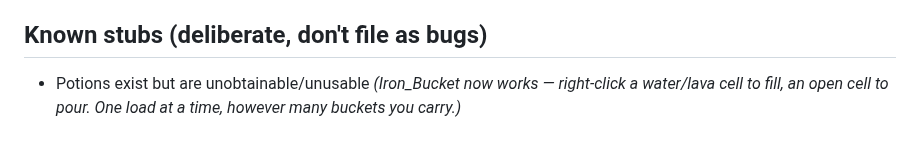
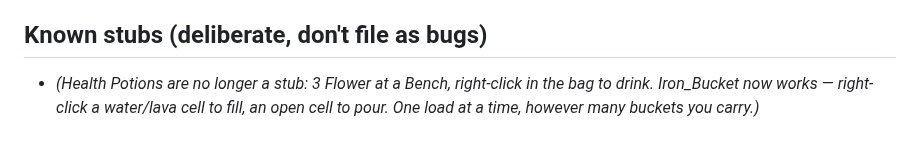
Before and after one commit to glennwiz/Gnipahellir, a Markdown page: Gnipahellir3/gnipa_project/PLAYTEST.md, the part around the change. GitHub-like rendering.

Commit message:
docs: potions are craftable and drinkable, not a stub
Co-Authored-By: Claude Opus 5.5 <noreply@anthropic.com>
Claude-Session: https://claude.ai/code/session_01QH4vnuJVLmbSdg5p13hRrD

```diff
--- a/Gnipahellir3/gnipa_project/PLAYTEST.md
+++ b/Gnipahellir3/gnipa_project/PLAYTEST.md
@@ -121,6 +121,6 @@ sleeps: "the dimension is played out."
 
 ## Known stubs (deliberate, don't file as bugs)
 
-- Potions exist but are unobtainable/unusable
-  *(Iron_Bucket now works — right-click a water/lava cell to fill, an open cell
+- *(Health Potions are no longer a stub: 3 Flower at a Bench, right-click in
+  the bag to drink. Iron_Bucket now works — right-click a water/lava cell to fill, an open cell
   to pour. One load at a time, however many buckets you carry.)*
```
